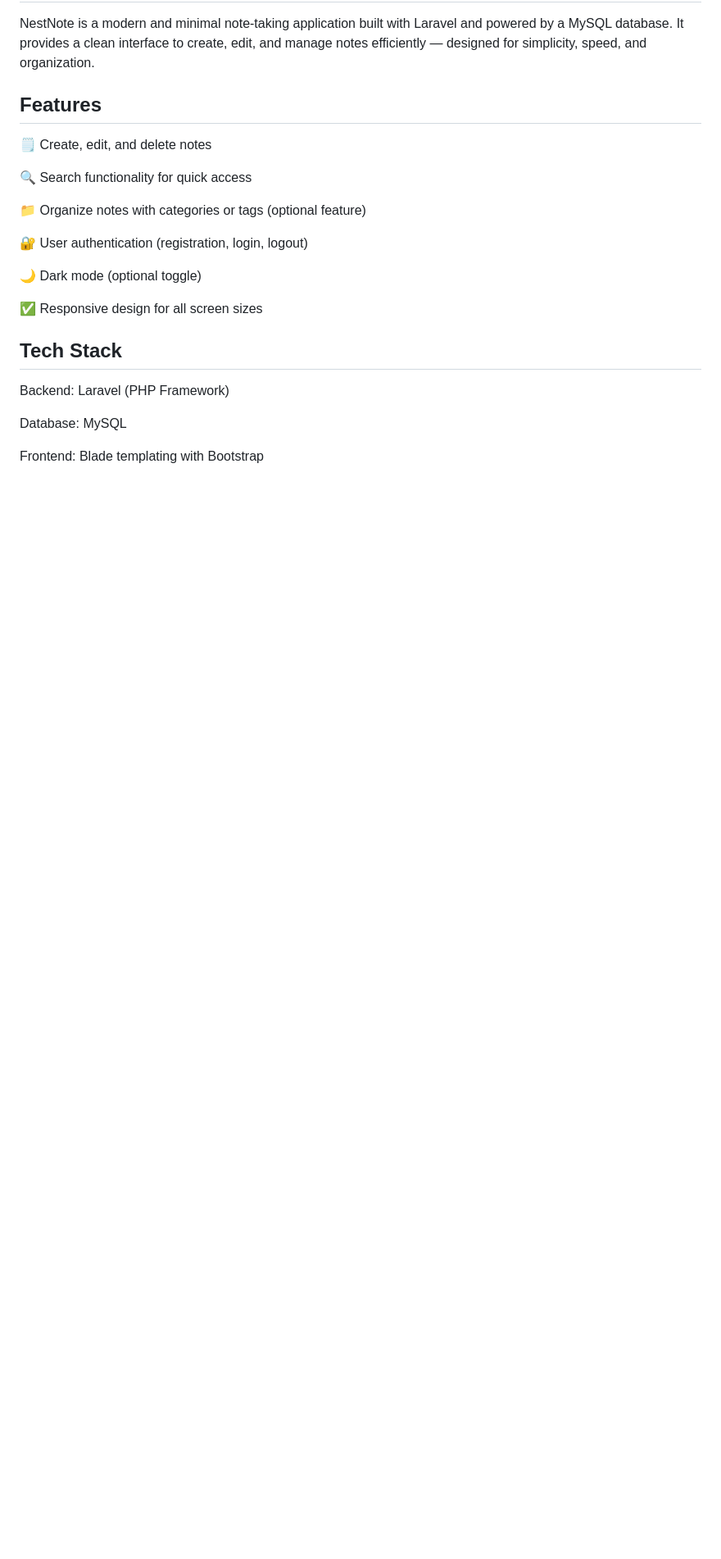
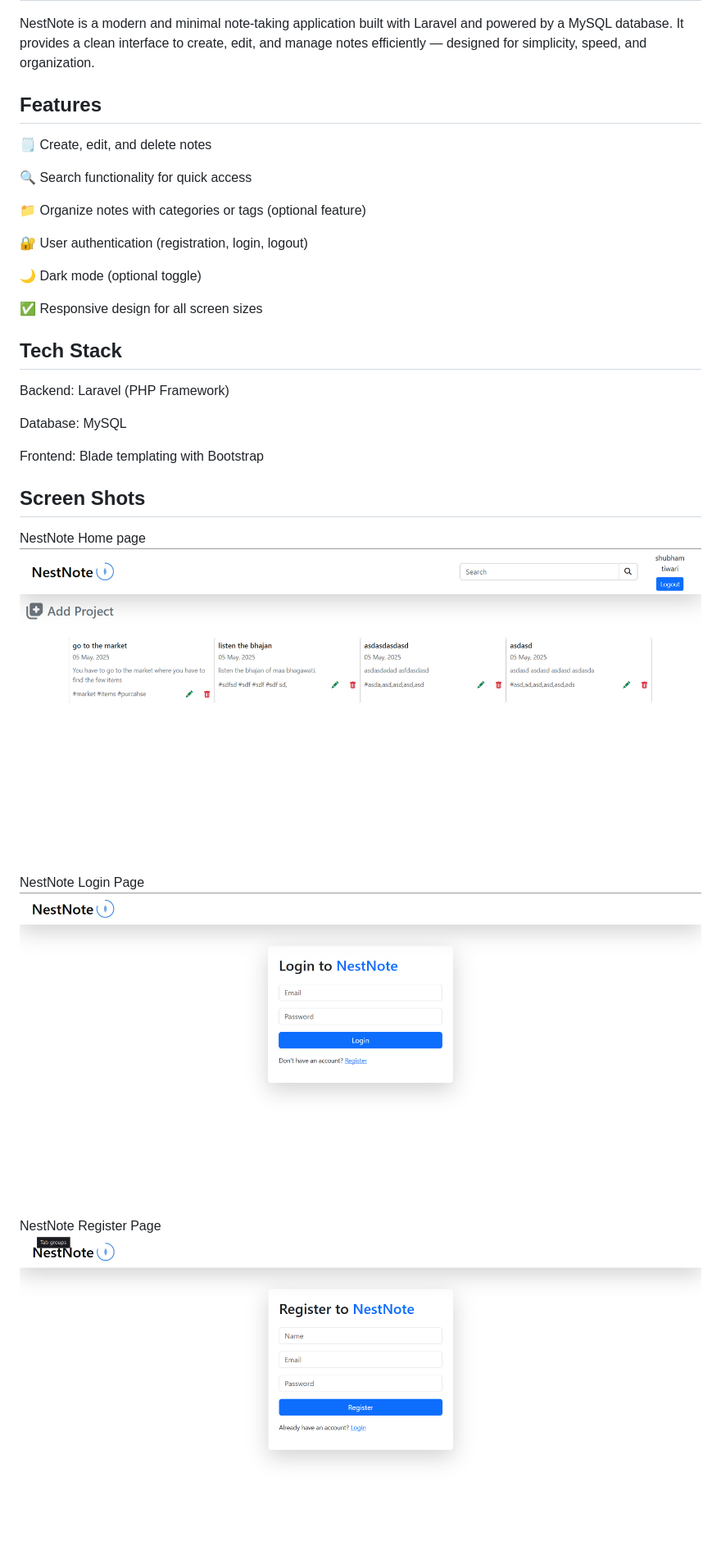
Before and after one commit to kineticbeast69/NestNote, a Markdown page: README.md, the part around the change printed below. Shown: that part at 82% size. GitHub-like rendering; pictures changed too: projectImages/Read-home-page.png (added), projectImages/login-page.png (added), projectImages/register-page.png (added); blank space fills up the shorter version.

```diff
--- a/README.md
+++ b/README.md
@@ -27,3 +25,19 @@ Backend: Laravel (PHP Framework)
 Database: MySQL
 
 Frontend: Blade templating with Bootstrap
+
+
+## Screen Shots
+
+NestNote Home page
+![alt text](projectImages/Read-home-page.png)
+
+
+NestNote Login Page
+![alt text](projectImages/login-page.png)
+
+
+NestNote Register Page
+![alt text](projectImages/register-page.png)
+
+
```
Also changed, not shown: other parts of README.md (+10 -2 lines), projectImages/Add-note-page.png (added), projectImages/search-query-page.png (added), projectImages/update-page.png (added), 1 other file.
